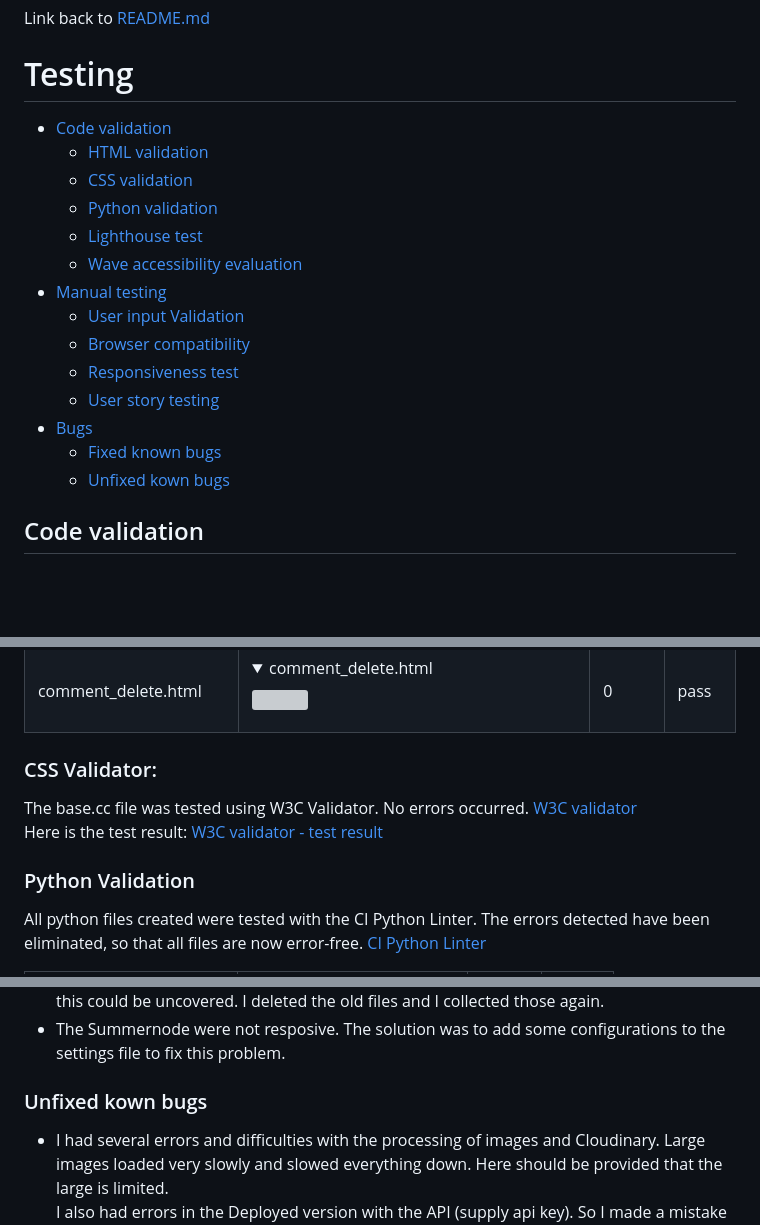
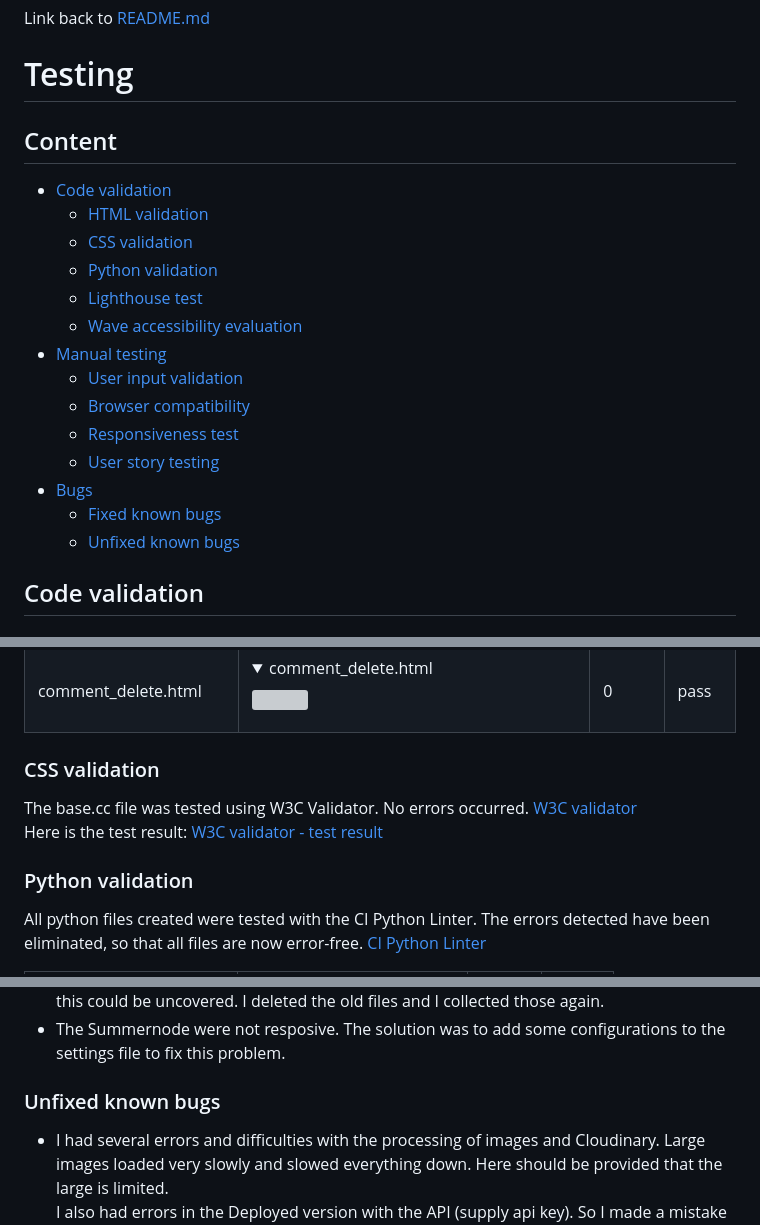
Before and after one commit to SureDeveloping/cave-blog, a Markdown page: TESTING.md, 3 parts joined by grey strips. Drawn GitHub-style; folded sections open; blank space fills up the shorter version; grey boxes are pictures that could not be loaded.

```diff
--- a/TESTING.md
+++ b/TESTING.md
@@ -2,6 +2,7 @@ Link back to [README.md](/README.md)
 
 # Testing
 
+## Content
 - [Code validation](#code-validation)
     - [HTML validation](#html-validation)
     - [CSS validation](#css-validation)
@@ -9,14 +10,13 @@ Link back to [README.md](/README.md)
     - [Lighthouse test](#lighthouse-test)
     - [Wave accessibility evaluation](#wave-accessibility-evaluation)
 - [Manual testing](#manual-testing)
-    - [User input Validation](#user-input-validation)
+    - [User input validation](#user-input-validation)
     - [Browser compatibility](#browser-compatibility)
     - [Responsiveness test](#responsiveness-test)
     - [User story testing](#user-story-testing)
 - [Bugs](#bugs)
     - [Fixed known bugs](#fixed-known-bugs)
-    - [Unfixed kown bugs](#Unfixed-kown-bugs)
-
+    - [Unfixed known bugs](#unfixed-known-bugs)
 
 
 ## Code validation
@@ -44,14 +44,14 @@ The individual pages have been checked with the W3C validar. All errors could be
 | comment_update.html      | <details><summary>comment_update.html</summary><img src="./docs/readme_images/html-validator/comment-update-html.png"></details>                       | 0      | pass   |
 | comment_delete.html      | <details><summary>comment_delete.html</summary><img src="./docs/readme_images/html-validator/comment-delete-html.png"></details>                       | 0      | pass   |
 
-### CSS Validator:
+### CSS validation
 The base.cc file was tested using W3C Validator. No errors occurred.
 [W3C validator](https://validator.w3.org/) <br>
 Here is the test result: [](https://validator.w3.org/)
 [W3C validator - test result](docs/readme_images/css-validator/css-validation.png)
 
 
-### Python Validation
+### Python validation
 All python files created were tested with the CI Python Linter. The errors detected have been eliminated, so that all files are now error-free.
 [CI Python Linter](https://pep8ci.herokuapp.com/)
 
@@ -230,7 +230,7 @@ This was my first Django/database project, I mainly encountered learning curves
 - I had not set WhitenoiseMiddleware to the second position in Middleware in the settings. Therefore this did not work properly. Despite this, I had already collected the tripod files beforehand. So django had created a staticfiles folder and heroko had worked with it. That's why I always had errors in the deployed version. With the help of the tutor support this could be uncovered. I deleted the old files and I collected those again.
 - The Summernode were not resposive. The solution was to add some configurations to the settings file to fix this problem.
 
-### Unfixed kown bugs
+### Unfixed known bugs
 - I had several errors and difficulties with the processing of images and Cloudinary. Large images loaded very slowly and slowed everything down. Here should be provided that the large is limited. <br>
 I also had errors in the Deployed version with the API (supply api key). So I made a mistake when setting up Cloudinary. <br>
 I had already started but noticed that it has effects many other parts of my program. I didn't want to jeopardize the stability of the program, so close to the release. This should be fixed for the next realise. To do this, it makes sense to start setting up cloudanary from the beginning. For this reason, it is not yet possible to upload images to profiles and blog posts.
```
Also changed, not shown: README.md (+1 -1 lines).
